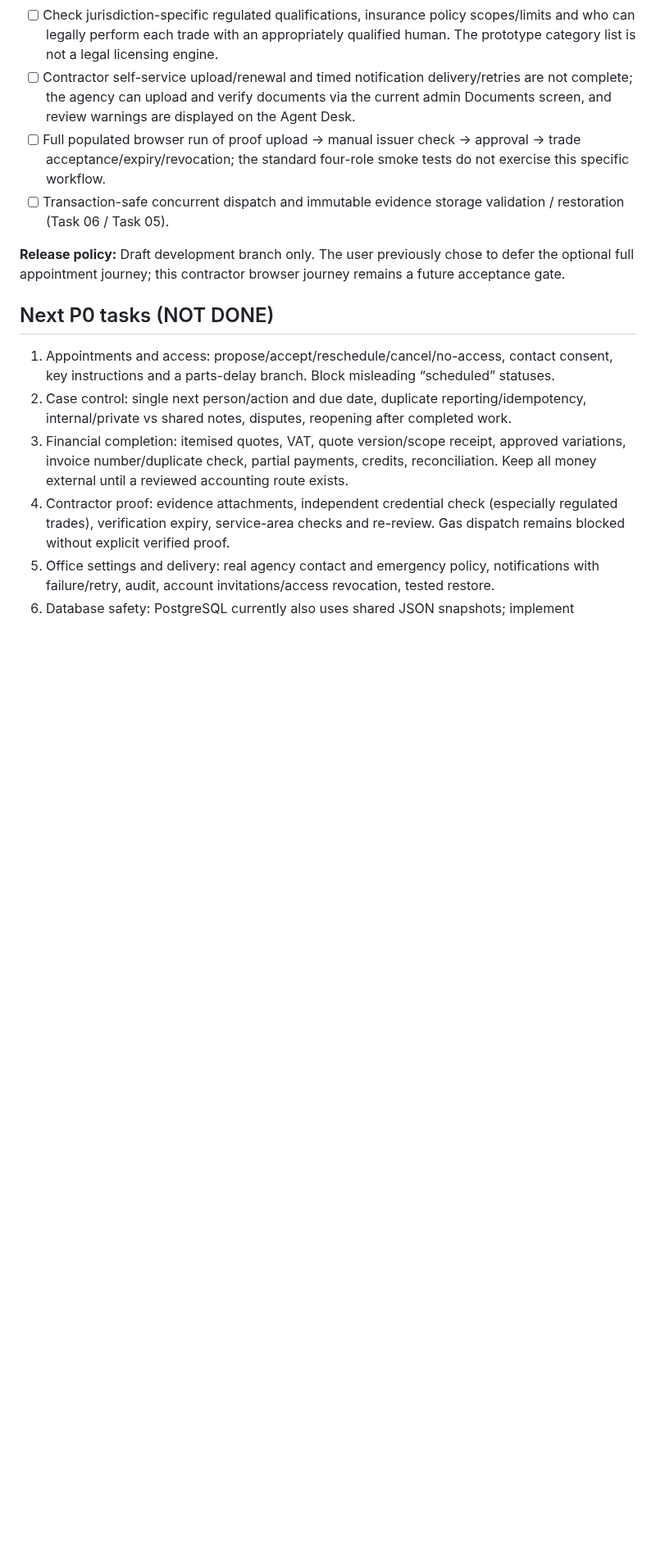
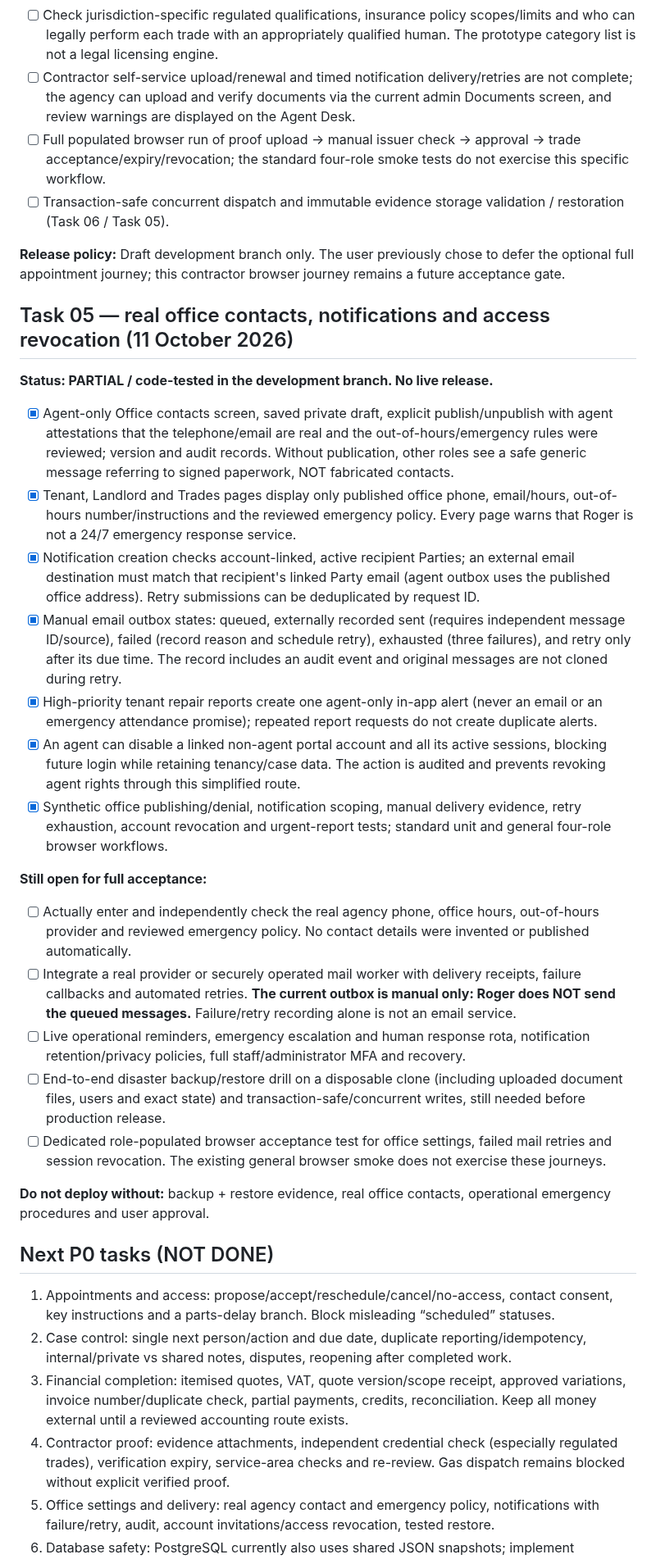
Before and after one commit to eon88/Roger, a Markdown page: docs/REPAIRS_PILOT_PROGRESS.md, the part around the change. Shown at 82% size. Drawn GitHub-style; blank space fills up the shorter version.

Commit message:
docs(pilot): log Task 05 office policies, manual notification retry safety and account revocation

```diff
--- a/docs/REPAIRS_PILOT_PROGRESS.md
+++ b/docs/REPAIRS_PILOT_PROGRESS.md
@@ -91,6 +91,28 @@ Focused England-first small-agency pilot. The repair process is built in stages
 
 **Release policy:** Draft development branch only. The user previously chose to defer the optional full appointment journey; this contractor browser journey remains a future acceptance gate.
 
+## Task 05 — real office contacts, notifications and access revocation (11 October 2026)
+
+**Status: PARTIAL / code-tested in the development branch. No live release.**
+
+- [x] Agent-only Office contacts screen, saved private draft, explicit publish/unpublish with agent attestations that the telephone/email are real and the out-of-hours/emergency rules were reviewed; version and audit records. Without publication, other roles see a safe generic message referring to signed paperwork, NOT fabricated contacts.
+- [x] Tenant, Landlord and Trades pages display only published office phone, email/hours, out-of-hours number/instructions and the reviewed emergency policy. Every page warns that Roger is not a 24/7 emergency response service.
+- [x] Notification creation checks account-linked, active recipient Parties; an external email destination must match that recipient's linked Party email (agent outbox uses the published office address). Retry submissions can be deduplicated by request ID.
+- [x] Manual email outbox states: queued, externally recorded sent (requires independent message ID/source), failed (record reason and schedule retry), exhausted (three failures), and retry only after its due time. The record includes an audit event and original messages are not cloned during retry.
+- [x] High-priority tenant repair reports create one agent-only in-app alert (never an email or an emergency attendance promise); repeated report requests do not create duplicate alerts.
+- [x] An agent can disable a linked non-agent portal account and all its active sessions, blocking future login while retaining tenancy/case data. The action is audited and prevents revoking agent rights through this simplified route.
+- [x] Synthetic office publishing/denial, notification scoping, manual delivery evidence, retry exhaustion, account revocation and urgent-report tests; standard unit and general four-role browser workflows.
+
+**Still open for full acceptance:**
+
+- [ ] Actually enter and independently check the real agency phone, office hours, out-of-hours provider and reviewed emergency policy. No contact details were invented or published automatically.
+- [ ] Integrate a real provider or securely operated mail worker with delivery receipts, failure callbacks and automated retries. **The current outbox is manual only: Roger does NOT send the queued messages.** Failure/retry recording alone is not an email service.
+- [ ] Live operational reminders, emergency escalation and human response rota, notification retention/privacy policies, full staff/administrator MFA and recovery.
+- [ ] End-to-end disaster backup/restore drill on a disposable clone (including uploaded document files, users and exact state) and transaction-safe/concurrent writes, still needed before production release.
+- [ ] Dedicated role-populated browser acceptance test for office settings, failed mail retries and session revocation. The existing general browser smoke does not exercise these journeys.
+
+**Do not deploy without:** backup + restore evidence, real office contacts, operational emergency procedures and user approval.
+
 ## Next P0 tasks (NOT DONE)
 1. Appointments and access: propose/accept/reschedule/cancel/no-access, contact consent, key instructions and a parts-delay branch. Block misleading “scheduled” statuses.
 2. Case control: single next person/action and due date, duplicate reporting/idempotency, internal/private vs shared notes, disputes, reopening after completed work.
```
